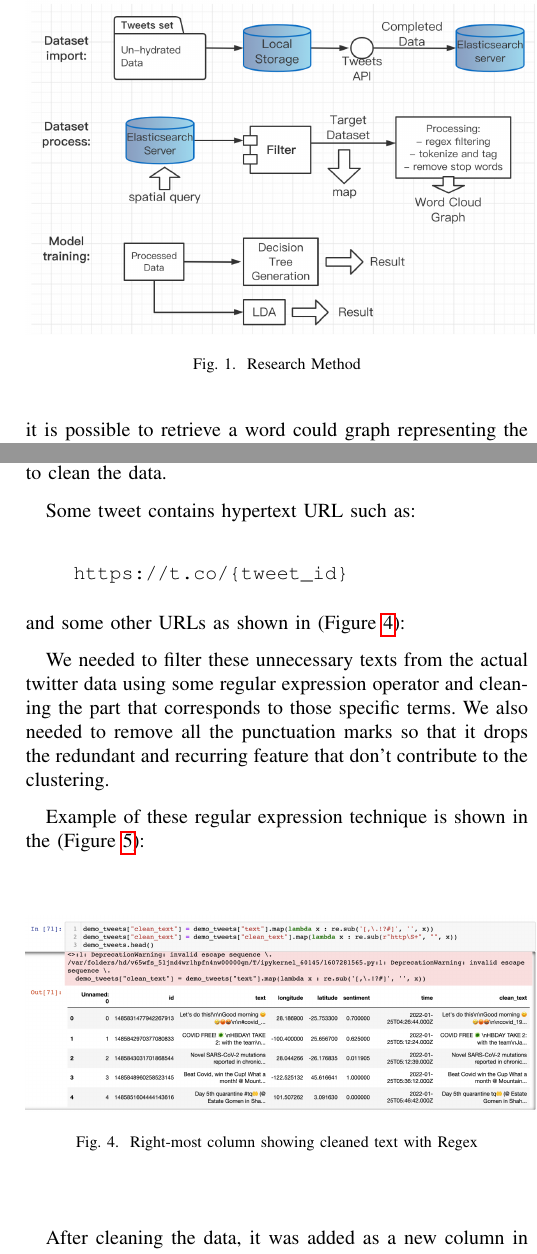
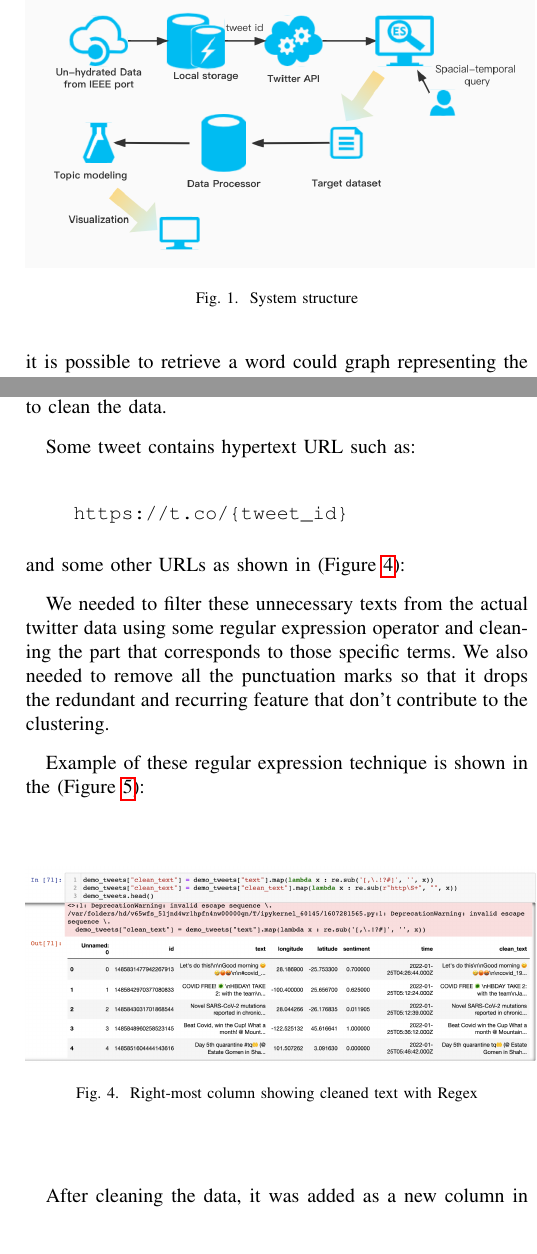
Before and after one commit to Baiyangx/sigspatial, a LaTeX paper (main.tex, which reads sections/method.tex): two parts of the columns of pages 4 and 5 of 9, joined at a grey line, cut at the place of the change. Compiled offline with pdfLaTeX.

Commit message:
Updates from Overleaf

```diff
--- a/main.tex
+++ b/main.tex
@@ -9,6 +9,7 @@
 \usepackage{float}
 \usepackage{csquotes}
 \usepackage{hyperref}
+\usepackage[ruled, linesnumbered]{algorithm2e}
 
 \def\BibTeX{{\rm B\kern-.05em{\sc i\kern-.025em b}\kern-.08em
     T\kern-.1667em\lower.7ex\hbox{E}\kern-.125emX}}
--- a/sections/method.tex
+++ b/sections/method.tex
@@ -10,8 +10,8 @@ storage, and by using Tweets API the data are completed to be analyzed and
 stored in the Elasticsearch server.
 \begin{figure}[h]
 \centering
-\includegraphics[width=0.5\textwidth]{imgs/Research_Method.png}
-\caption{Research Method}
+\includegraphics[width=0.5\textwidth]{imgs/freamwork.jpg}
+\caption{System structure}
 \label{fig:Research Method}
 \end{figure}
 In dataset processing step, after importing data into Elasticsearch server in
@@ -125,8 +125,8 @@ Example of these regular expression technique is shown in the (Figure~\ref
 \begin{figure}[H]
     \centering
     \includegraphics[width=0.5\textwidth]{imgs/cleaning_w_regex.png}
-    \caption{\label{fig:Right-most column}Right-most column showing cleaned text with Regex}
-    \label{fig:regex}
+    \caption{Right-most column showing cleaned text with Regex}
+    \label{fig:Right-most column}
 \end{figure}
 After cleaning the data, it was added as a new column in the data frame. The
 data frame then was used to generate a word cloud using a Python package
```
Also changed, not shown: imgs/freamwork.jpg (added), sections/method.tex (6 more changed lines).
